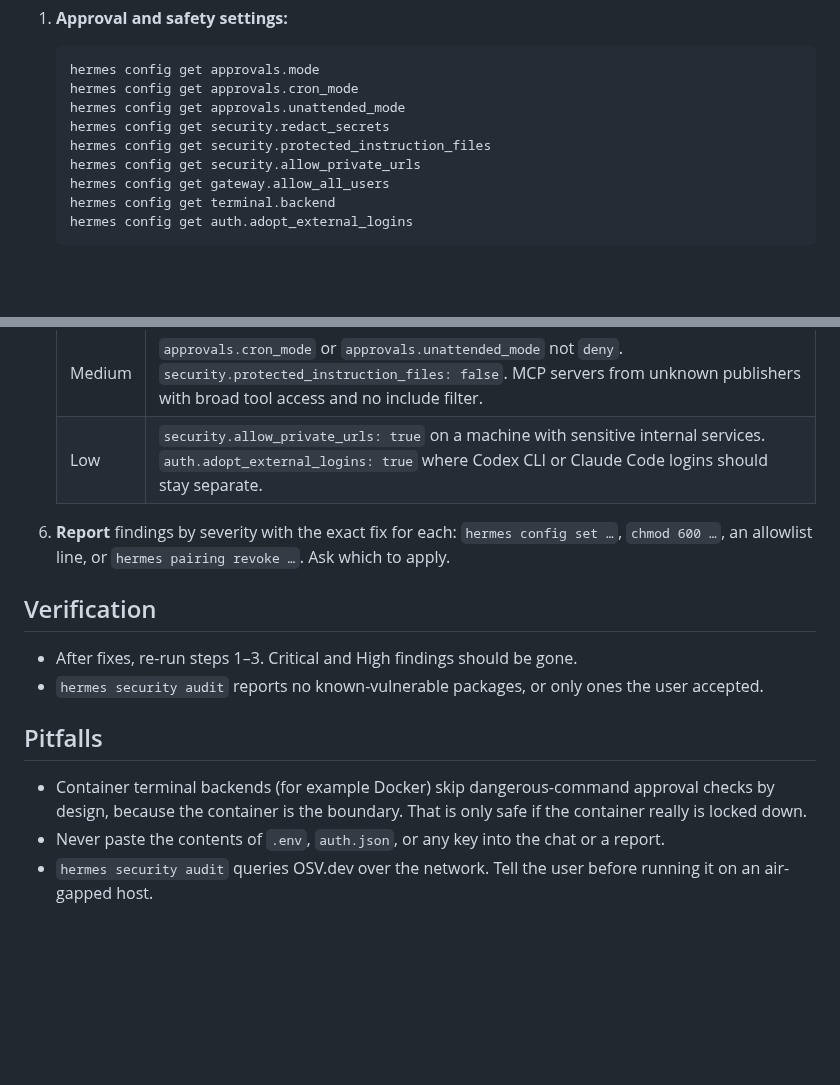
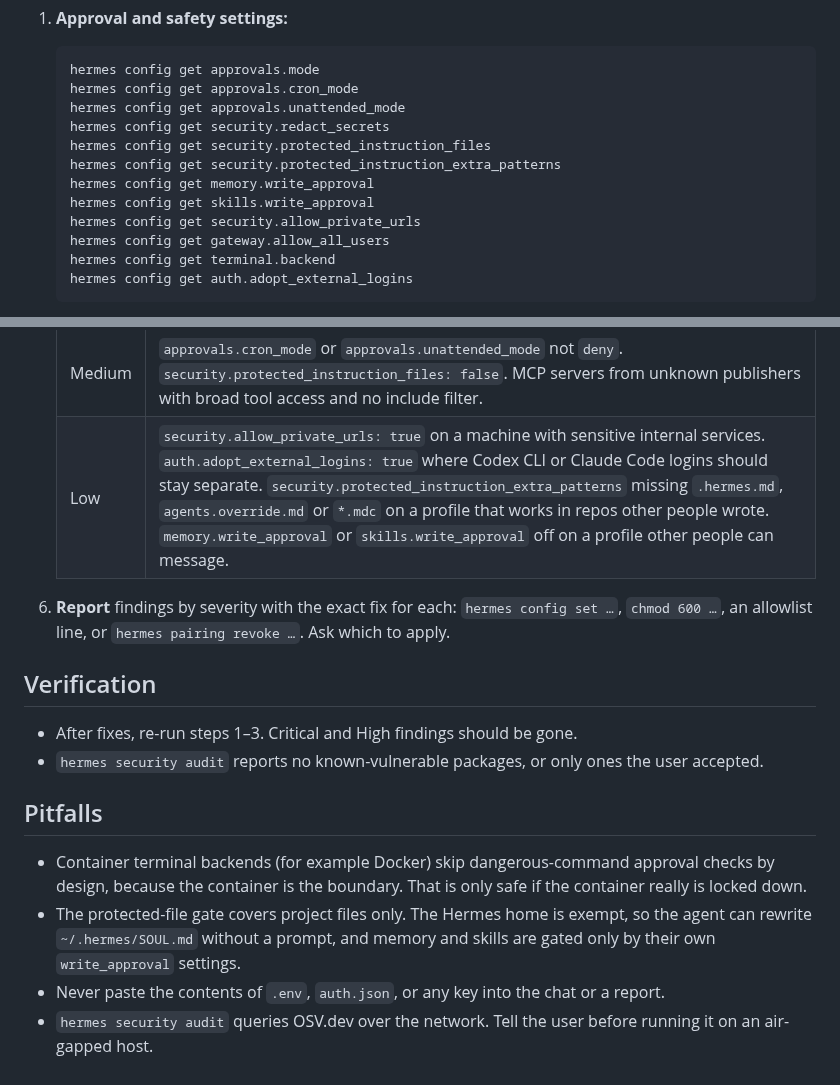
Before and after one commit to OnlyTerp/hermes-optimization-guide, a Markdown page: skills/hermes-security-review/SKILL.md, 2 parts joined by grey strips. Drawn GitHub-style; blank space fills up the shorter version.

```diff
--- a/skills/hermes-security-review/SKILL.md
+++ b/skills/hermes-security-review/SKILL.md
@@ -33,6 +33,9 @@ Run commands with the terminal tool. **Never print secret values.** Read key *na
    hermes config get approvals.unattended_mode
    hermes config get security.redact_secrets
    hermes config get security.protected_instruction_files
+   hermes config get security.protected_instruction_extra_patterns
+   hermes config get memory.write_approval
+   hermes config get skills.write_approval
    hermes config get security.allow_private_urls
    hermes config get gateway.allow_all_users
    hermes config get terminal.backend
@@ -72,7 +75,7 @@ Run commands with the terminal tool. **Never print secret values.** Read key *na
    | Critical | `gateway.allow_all_users: true` or any `*_ALLOW_ALL_USERS=true` on a profile with terminal access. `approvals.mode: off` on a profile reachable from messaging. |
    | High | Secrets file readable by other users (not `600`). A platform running with no allowlist and no pairing. `security.redact_secrets: false`. Known vulnerabilities from `hermes security audit`. |
    | Medium | `approvals.cron_mode` or `approvals.unattended_mode` not `deny`. `security.protected_instruction_files: false`. MCP servers from unknown publishers with broad tool access and no include filter. |
-   | Low | `security.allow_private_urls: true` on a machine with sensitive internal services. `auth.adopt_external_logins: true` where Codex CLI or Claude Code logins should stay separate. |
+   | Low | `security.allow_private_urls: true` on a machine with sensitive internal services. `auth.adopt_external_logins: true` where Codex CLI or Claude Code logins should stay separate. `security.protected_instruction_extra_patterns` missing `.hermes.md`, `agents.override.md` or `*.mdc` on a profile that works in repos other people wrote. `memory.write_approval` or `skills.write_approval` off on a profile other people can message. |
 
 6. **Report** findings by severity with the exact fix for each: `hermes config set …`, `chmod 600 …`, an allowlist line, or `hermes pairing revoke …`. Ask which to apply.
 
@@ -84,5 +87,6 @@ Run commands with the terminal tool. **Never print secret values.** Read key *na
 ## Pitfalls
 
 - Container terminal backends (for example Docker) skip dangerous-command approval checks by design, because the container is the boundary. That is only safe if the container really is locked down.
+- The protected-file gate covers project files only. The Hermes home is exempt, so the agent can rewrite `~/.hermes/SOUL.md` without a prompt, and memory and skills are gated only by their own `write_approval` settings.
 - Never paste the contents of `.env`, `auth.json`, or any key into the chat or a report.
 - `hermes security audit` queries OSV.dev over the network. Tell the user before running it on an air-gapped host.
```
Also changed, not shown: guide/06-personality-and-context.md (+2 -2 lines), guide/cheatsheet.md (+1 -1 lines).
